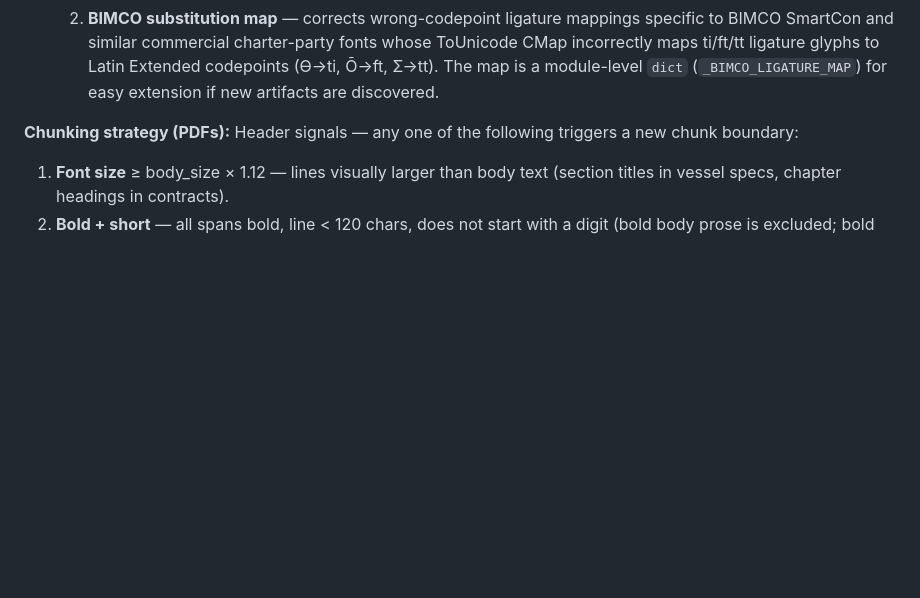
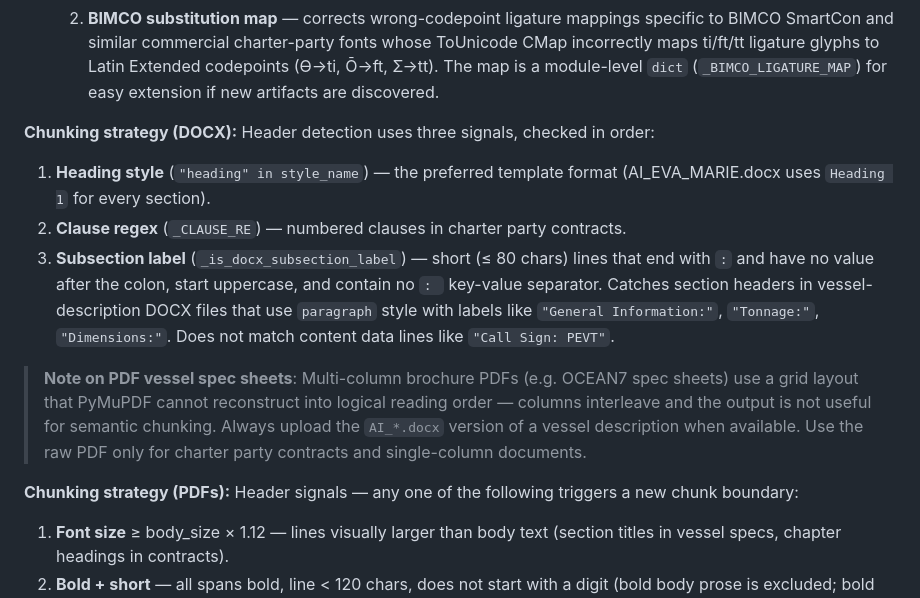
Before and after one commit to indroputranto/docling-fleet, a Markdown page: grand_plan.md, the part around the change. GitHub-like rendering; blank space fills up the shorter version.

Commit message:
docs: update grand_plan.md with DOCX chunking strategy and PDF note
Co-Authored-By: Claude Sonnet 4.6 <noreply@anthropic.com>

```diff
--- a/grand_plan.md
+++ b/grand_plan.md
@@ -175,6 +175,14 @@ The upload route accepts `files[]` (multiple), extracts all files server-side, c
 - Post-extraction cleaning (`_clean_pdf_text()`): applied per line before chunking; two-pass:
   1. **NFKC normalisation** — decomposes standard Unicode ligatures (ﬁ→fi, ﬂ→fl, ﬀ→ff, ﬃ→ffi, ﬄ→ffl) into ASCII sequences.
   2. **BIMCO substitution map** — corrects wrong-codepoint ligature mappings specific to BIMCO SmartCon and similar commercial charter-party fonts whose ToUnicode CMap incorrectly maps ti/ft/tt ligature glyphs to Latin Extended codepoints (Ɵ→ti, Ō→ft, Ʃ→tt). The map is a module-level `dict` (`_BIMCO_LIGATURE_MAP`) for easy extension if new artifacts are discovered.
+
+**Chunking strategy (DOCX):**
+Header detection uses three signals, checked in order:
+1. **Heading style** (`"heading" in style_name`) — the preferred template format (AI_EVA_MARIE.docx uses `Heading 1` for every section).
+2. **Clause regex** (`_CLAUSE_RE`) — numbered clauses in charter party contracts.
+3. **Subsection label** (`_is_docx_subsection_label`) — short (≤ 80 chars) lines that end with `:` and have no value after the colon, start uppercase, and contain no `: ` key-value separator. Catches section headers in vessel-description DOCX files that use `paragraph` style with labels like `"General Information:"`, `"Tonnage:"`, `"Dimensions:"`. Does not match content data lines like `"Call Sign: PEVT"`.
+
+> **Note on PDF vessel spec sheets**: Multi-column brochure PDFs (e.g. OCEAN7 spec sheets) use a grid layout that PyMuPDF cannot reconstruct into logical reading order — columns interleave and the output is not useful for semantic chunking. Always upload the `AI_*.docx` version of a vessel description when available. Use the raw PDF only for charter party contracts and single-column documents.
 
 **Chunking strategy (PDFs):**
 Header signals — any one of the following triggers a new chunk boundary:
```
